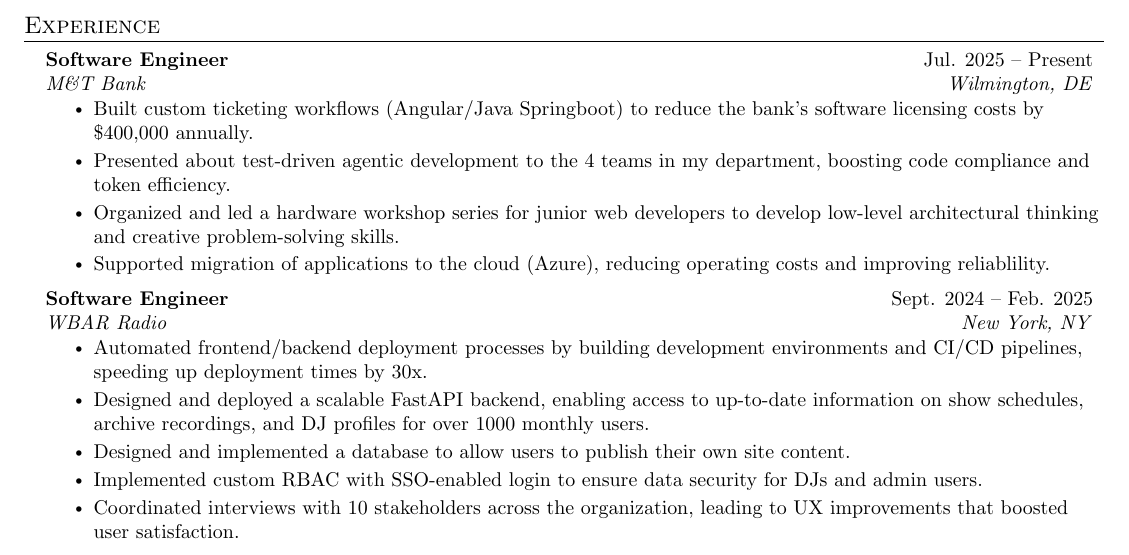
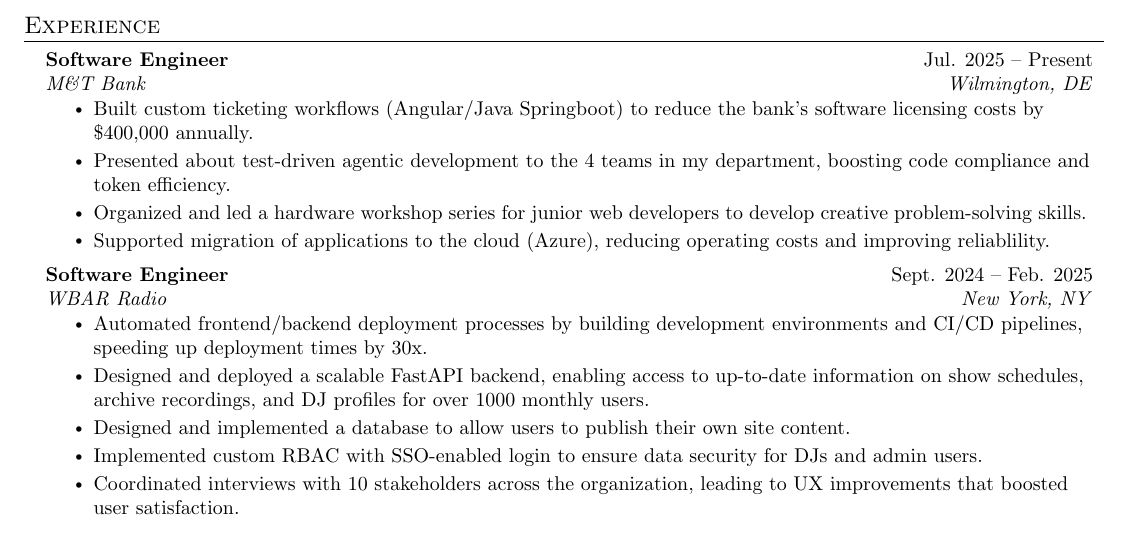
Before and after one commit to avahajr/resume, a LaTeX CV (resume.tex): part of the page, cut so that both start at the same text. Compiled offline with pdfLaTeX.

Commit message:
update workshop

```diff
--- a/resume.tex
+++ b/resume.tex
@@ -160,7 +160,7 @@
 \resumeItemListStart
 \resumeItem{Built custom ticketing workflows (Angular/Java Springboot) to reduce the bank's software licensing costs by ~\$400,000 annually.}
 \resumeItem{Presented about test-driven agentic development to the 4 teams in my department, boosting code compliance and token efficiency.}
-\resumeItem{Organized and led a hardware workshop series for junior web developers to develop low-level architectural thinking and creative problem-solving skills.}
+\resumeItem{Organized and led a hardware workshop series for junior web developers to develop creative problem-solving skills.}
 \resumeItem{Supported migration of applications to the cloud (Azure), reducing operating costs and improving reliablility.}
 \resumeItemListEnd
 
```
Also changed, not shown: Ava_Hajratwala_resume_2026-10-04.pdf, Ava_Hajratwala_resume_2026-10-04.png, README.md.
